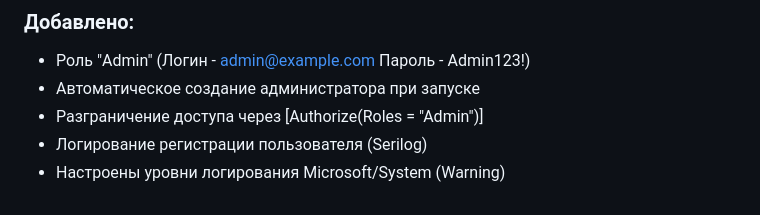
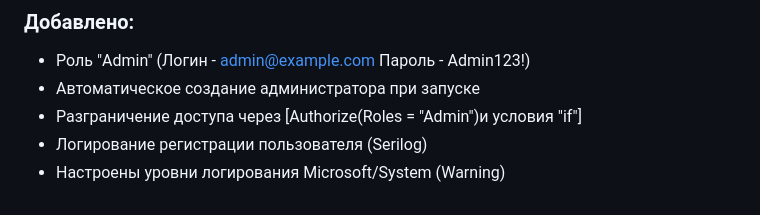
Before and after one commit to Pascal100500/ASP.NET-Core, a Markdown page: GamePortal/README.MD, the part around the change. GitHub-like rendering.

```diff
--- a/GamePortal/README.MD
+++ b/GamePortal/README.MD
@@ -63,6 +63,6 @@
   (Логин - admin@example.com
    Пароль - Admin123!)
 - Автоматическое создание администратора при запуске
-- Разграничение доступа через [Authorize(Roles = "Admin")]
+- Разграничение доступа через [Authorize(Roles = "Admin")и условия "if"]
 - Логирование регистрации пользователя (Serilog)
 - Настроены уровни логирования Microsoft/System (Warning)
```
